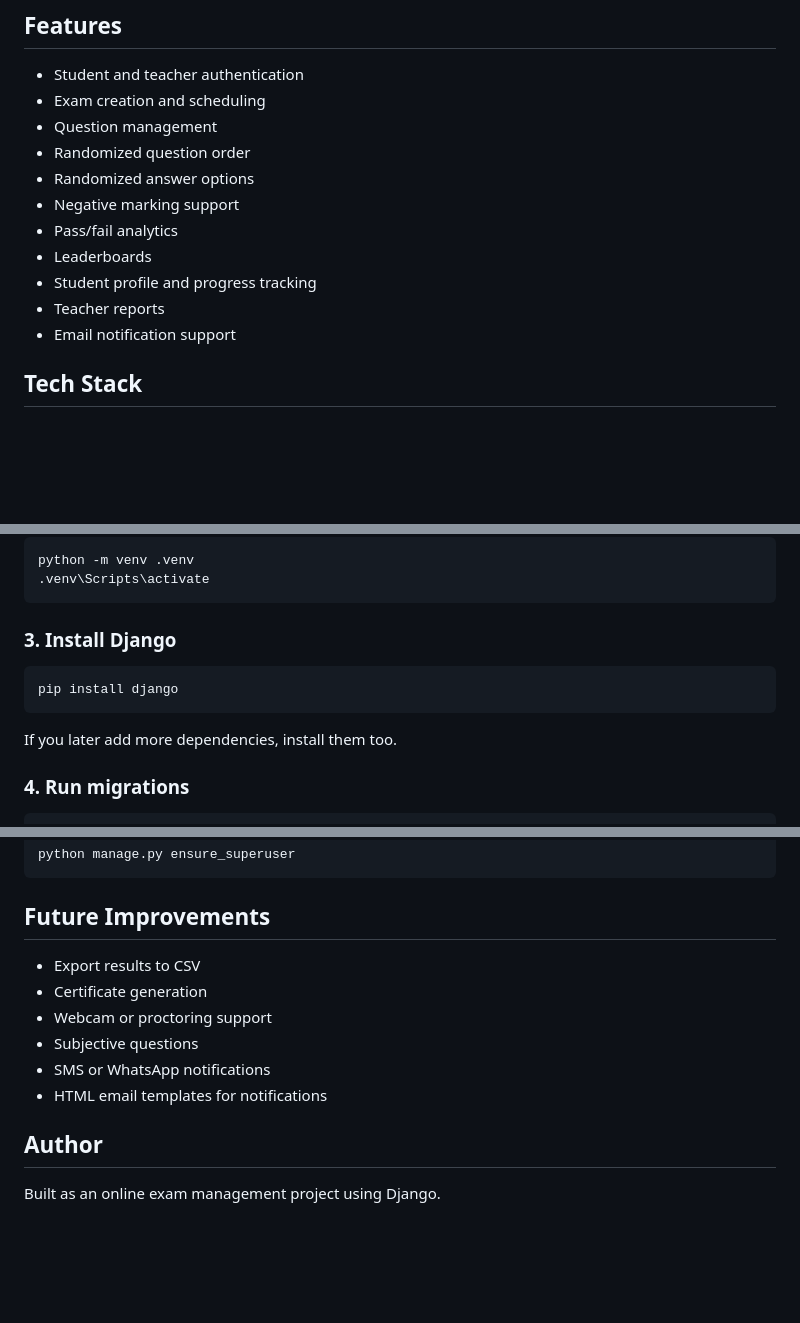
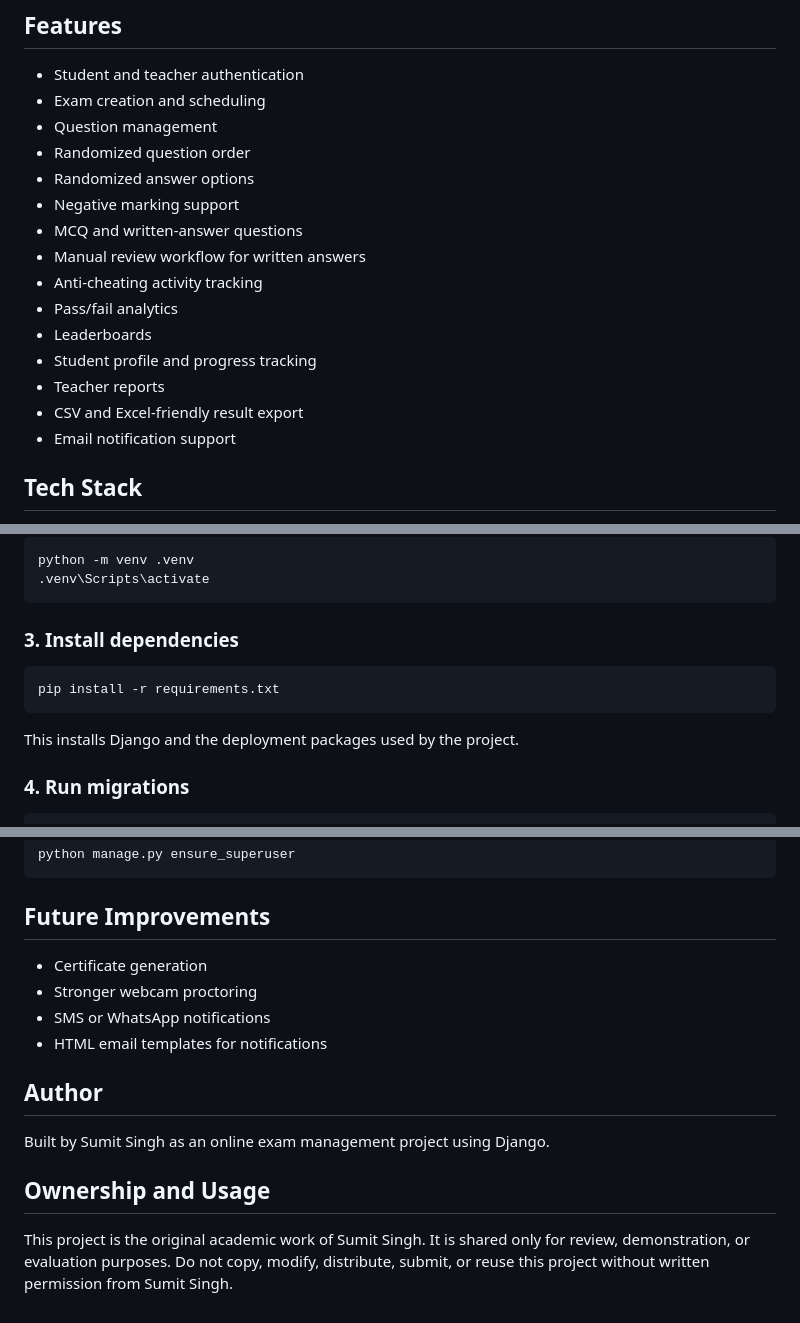
Before and after one commit to SumitSingh005/exam-portal, a Markdown page: README.md, 3 parts joined by grey strips. GitHub-like rendering; blank space fills up the shorter version.

Commit message:
Update README project documentation

````diff
--- a/README.md
+++ b/README.md
@@ -12,10 +15,14 @@ Students can register, attempt exams, view results, check leaderboards, and trac
 - Randomized question order
 - Randomized answer options
 - Negative marking support
+- MCQ and written-answer questions
+- Manual review workflow for written answers
+- Anti-cheating activity tracking
 - Pass/fail analytics
 - Leaderboards
 - Student profile and progress tracking
 - Teacher reports
+- CSV and Excel-friendly result export
 - Email notification support
 
 ## Tech Stack
@@ -57,13 +64,13 @@ python -m venv .venv
 .venv\Scripts\activate
 ```
 
-### 3. Install Django
+### 3. Install dependencies
 
 ```powershell
-pip install django
+pip install -r requirements.txt
 ```
 
-If you later add more dependencies, install them too.
+This installs Django and the deployment packages used by the project.
 
 ### 4. Run migrations
 
@@ -258,13 +266,17 @@ python manage.py ensure_superuser
 
 ## Future Improvements
 
-- Export results to CSV
 - Certificate generation
-- Webcam or proctoring support
-- Subjective questions
+- Stronger webcam proctoring
 - SMS or WhatsApp notifications
 - HTML email templates for notifications
 
 ## Author
 
-Built as an online exam management project using Django.
+Built by Sumit Singh as an online exam management project using Django.
+
+## Ownership and Usage
+
+This project is the original academic work of Sumit Singh. It is shared only for
+review, demonstration, or evaluation purposes. Do not copy, modify, distribute,
+submit, or reuse this project without written permission from Sumit Singh.
````
Also changed, not shown: other parts of README.md (+13 -9 lines).
